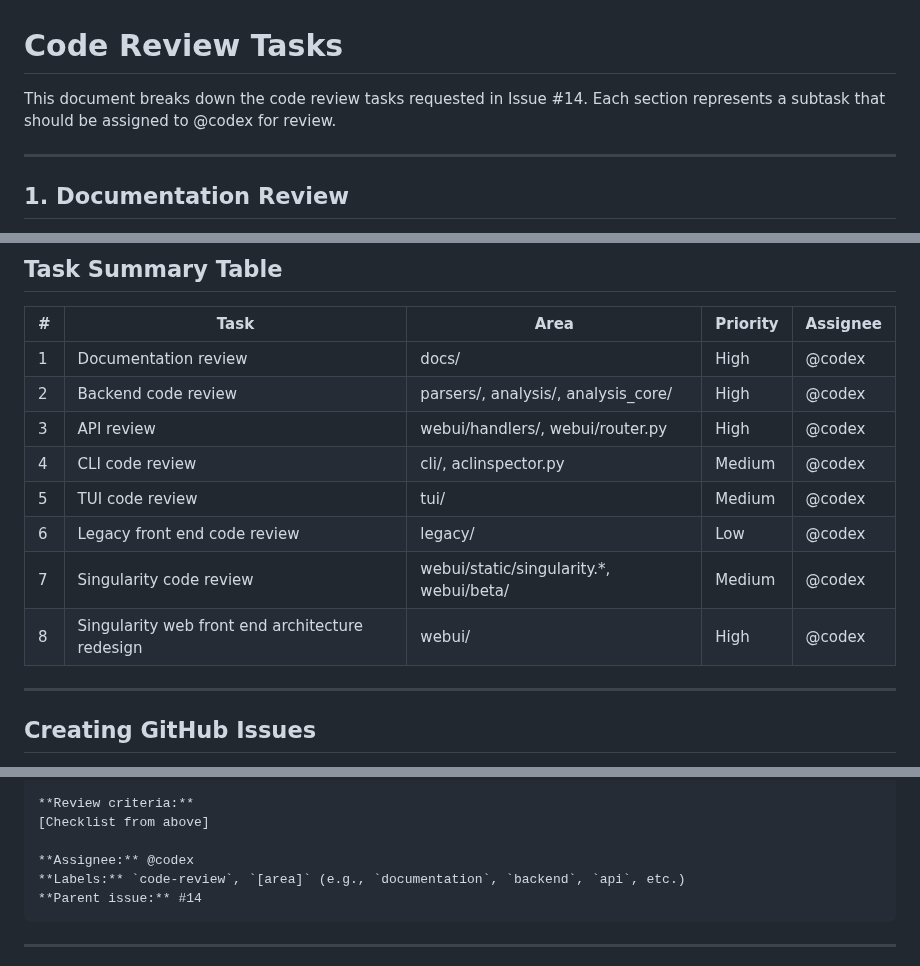
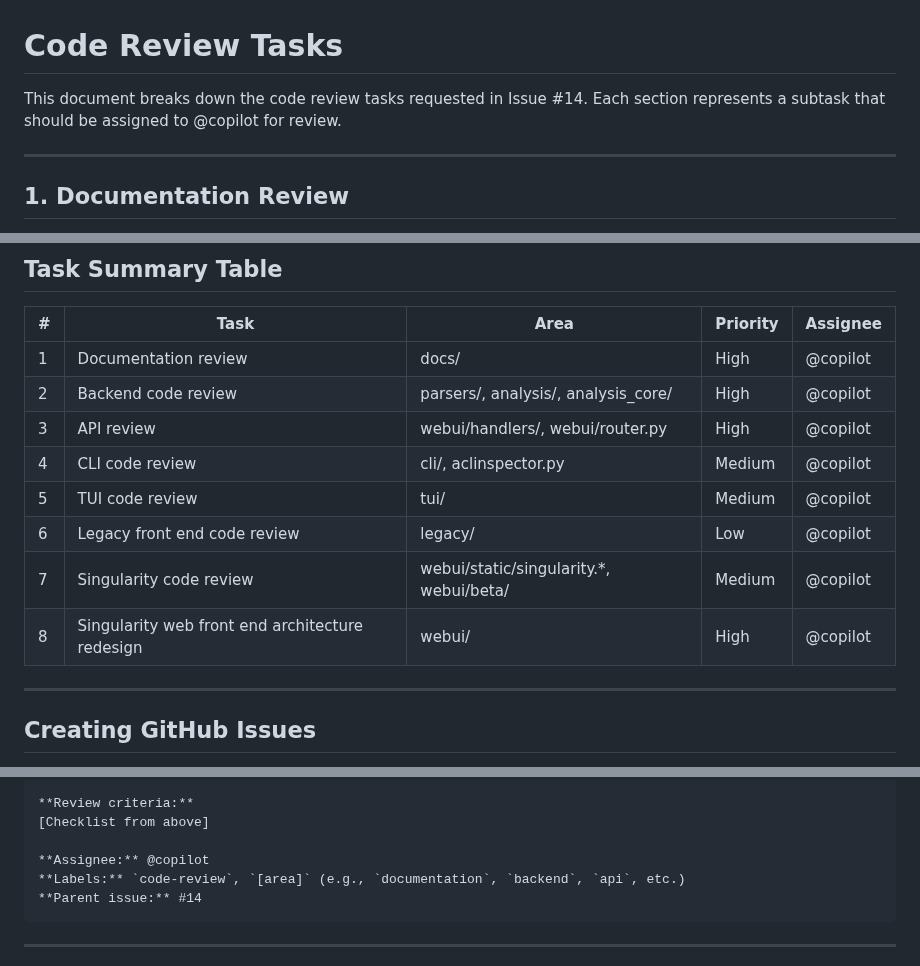
Before and after one commit to jandahl/acl-inspector, a Markdown page: docs/CODE_REVIEW_TASKS.md, 3 parts joined by grey strips. Rendered like a GitHub page.

Commit message:
Change assignee from @codex to @copilot in CODE_REVIEW_TASKS.md
Co-authored-by: jandahl <657507+jandahl@users.noreply.github.com>

````diff
--- a/docs/CODE_REVIEW_TASKS.md
+++ b/docs/CODE_REVIEW_TASKS.md
@@ -1,7 +1,7 @@
 # Code Review Tasks
 
 This document breaks down the code review tasks requested in Issue #14.
-Each section represents a subtask that should be assigned to @codex for review.
+Each section represents a subtask that should be assigned to @copilot for review.
 
 ---
 
@@ -256,14 +256,14 @@ Each section represents a subtask that should be assigned to @codex for review.
 
 | # | Task | Area | Priority | Assignee |
 |---|------|------|----------|----------|
-| 1 | Documentation review | docs/ | High | @codex |
-| 2 | Backend code review | parsers/, analysis/, analysis_core/ | High | @codex |
-| 3 | API review | webui/handlers/, webui/router.py | High | @codex |
-| 4 | CLI code review | cli/, aclinspector.py | Medium | @codex |
-| 5 | TUI code review | tui/ | Medium | @codex |
-| 6 | Legacy front end code review | legacy/ | Low | @codex |
-| 7 | Singularity code review | webui/static/singularity.*, webui/beta/ | Medium | @codex |
-| 8 | Singularity web front end architecture redesign | webui/ | High | @codex |
+| 1 | Documentation review | docs/ | High | @copilot |
+| 2 | Backend code review | parsers/, analysis/, analysis_core/ | High | @copilot |
+| 3 | API review | webui/handlers/, webui/router.py | High | @copilot |
+| 4 | CLI code review | cli/, aclinspector.py | Medium | @copilot |
+| 5 | TUI code review | tui/ | Medium | @copilot |
+| 6 | Legacy front end code review | legacy/ | Low | @copilot |
+| 7 | Singularity code review | webui/static/singularity.*, webui/beta/ | Medium | @copilot |
+| 8 | Singularity web front end architecture redesign | webui/ | High | @copilot |
 
 ---
 
@@ -282,7 +282,7 @@ To create these as GitHub issues, use the following template for each task:
 **Review criteria:**
 [Checklist from above]
 
-**Assignee:** @codex
+**Assignee:** @copilot
 **Labels:** `code-review`, `[area]` (e.g., `documentation`, `backend`, `api`, etc.)
 **Parent issue:** #14
 ```
````
